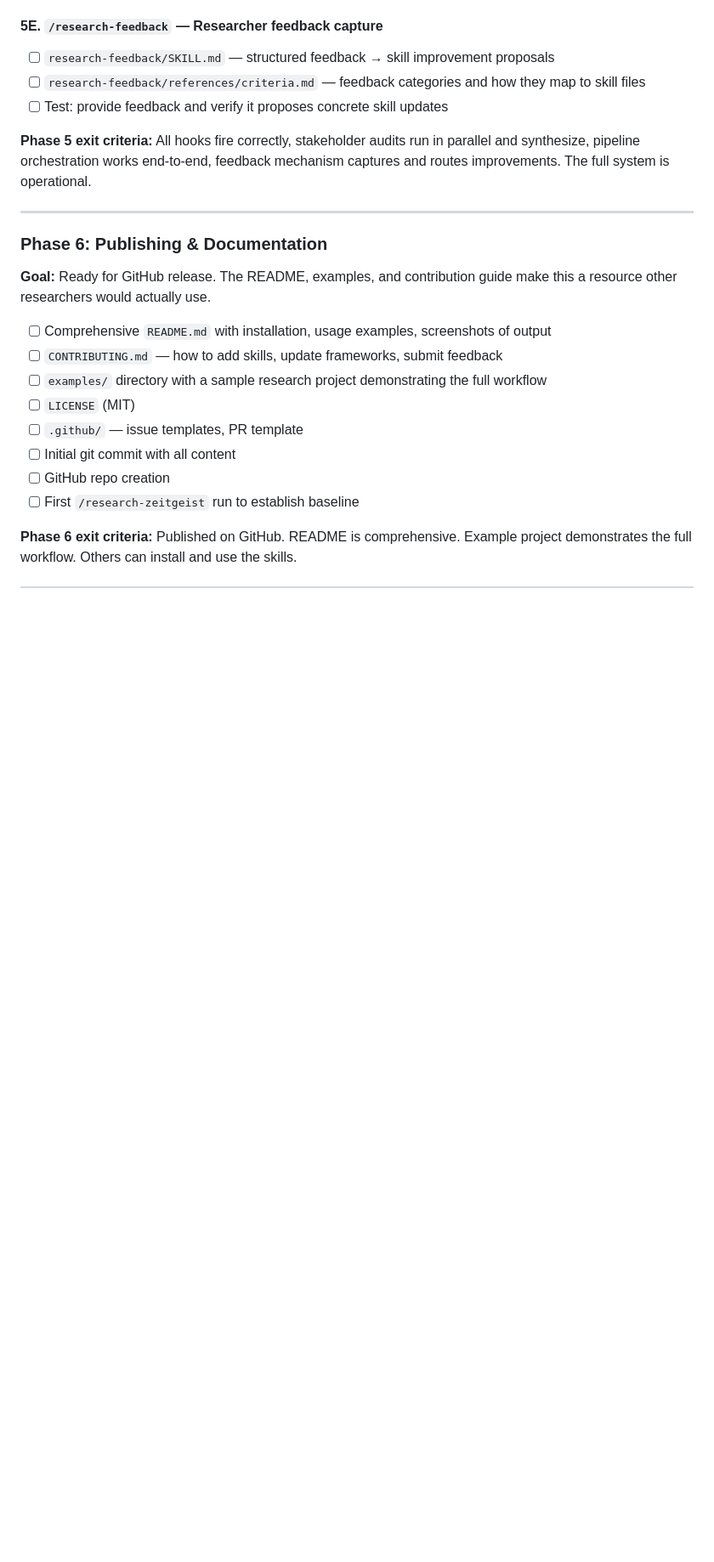
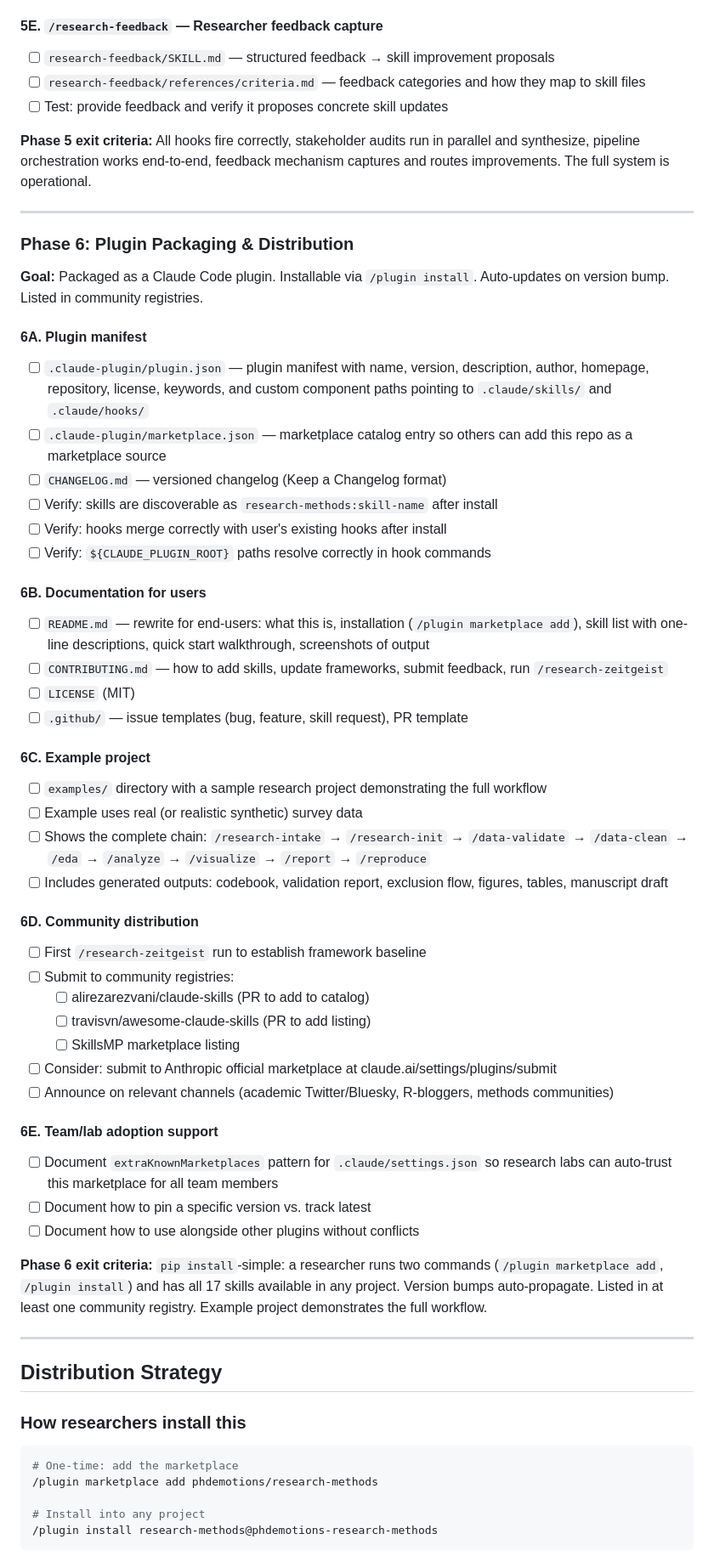
Before and after one commit to phdemotions/research-methods, a Markdown page: docs/plans/PLAN.md, the part around one of its changes. Shown at 85% size. GitHub-like rendering; blank space fills up the shorter version.

````diff
--- a/docs/plans/PLAN.md
+++ b/docs/plans/PLAN.md
@@ -269,16 +269,56 @@ Each follows the Opus Vita pattern: thin SKILL.md + `references/persona.md` + `r
 
 ---
 
-### Phase 6: Publishing & Documentation
-**Goal:** Ready for GitHub release. The README, examples, and contribution guide make this a resource other researchers would actually use.
+### Phase 6: Plugin Packaging & Distribution
+**Goal:** Packaged as a Claude Code plugin. Installable via `/plugin install`. Auto-updates on version bump. Listed in community registries.
 
-- [ ] Comprehensive `README.md` with installation, usage examples, screenshots of output
-- [ ] `CONTRIBUTING.md` — how to add skills, update frameworks, submit feedback
+#### 6A. Plugin manifest
+- [ ] `.claude-plugin/plugin.json` — plugin manifest with name, version, description, author, homepage, repository, license, keywords, and custom component paths pointing to `.claude/skills/` and `.claude/hooks/`
+- [ ] `.claude-plugin/marketplace.json` — marketplace catalog entry so others can add this repo as a marketplace source
+- [ ] `CHANGELOG.md` — versioned changelog (Keep a Changelog format)
+- [ ] Verify: skills are discoverable as `research-methods:skill-name` after install
+- [ ] Verify: hooks merge correctly with user's existing hooks after install
+- [ ] Verify: `${CLAUDE_PLUGIN_ROOT}` paths resolve correctly in hook commands
+
+#### 6B. Documentation for users
+- [ ] `README.md` — rewrite for end-users: what this is, installation (`/plugin marketplace add`), skill list with one-line descriptions, quick start walkthrough, screenshots of output
+- [ ] `CONTRIBUTING.md` — how to add skills, update frameworks, submit feedback, run `/research-zeitgeist`
+- [ ] `LICENSE` (MIT)
+- [ ] `.github/` — issue templates (bug, feature, skill request), PR template
+
+#### 6C. Example project
 - [ ] `examples/` directory with a sample research project demonstrating the full workflow
-- [ ] `LICENSE` (MIT)
-- [ ] `.github/` — issue templates, PR template
-- [ ] Initial git commit with all content
-- [ ] GitHub repo creation
-- [ ] First `/research-zeitgeist` run to establish baseline
+- [ ] Example uses real (or realistic synthetic) survey data
+- [ ] Shows the complete chain: `/research-intake` → `/research-init` → `/data-validate` → `/data-clean` → `/eda` → `/analyze` → `/visualize` → `/report` → `/reproduce`
+- [ ] Includes generated outputs: codebook, validation report, exclusion flow, figures, tables, manuscript draft
 
-**Phase 6 exit criteria:** Published on GitHub. README is comprehensive. Example project demonstrates the full workflow. Others can install and use the skills.
+#### 6D. Community distribution
+- [ ] First `/research-zeitgeist` run to establish framework baseline
+- [ ] Submit to community registries:
+  - [ ] alirezarezvani/claude-skills (PR to add to catalog)
+  - [ ] travisvn/awesome-claude-skills (PR to add listing)
+  - [ ] SkillsMP marketplace listing
+- [ ] Consider: submit to Anthropic official marketplace at claude.ai/settings/plugins/submit
+- [ ] Announce on relevant channels (academic Twitter/Bluesky, R-bloggers, methods communities)
+
+#### 6E. Team/lab adoption support
+- [ ] Document `extraKnownMarketplaces` pattern for `.claude/settings.json` so research labs can auto-trust this marketplace for all team members
+- [ ] Document how to pin a specific version vs. track latest
+- [ ] Document how to use alongside other plugins without conflicts
+
+**Phase 6 exit criteria:** `pip install`-simple: a researcher runs two commands (`/plugin marketplace add`, `/plugin install`) and has all 17 skills available in any project. Version bumps auto-propagate. Listed in at least one community registry. Example project demonstrates the full workflow.
+
+---
+
+## Distribution Strategy
+
+### How researchers install this
+
+```bash
+# One-time: add the marketplace
+/plugin marketplace add phdemotions/research-methods
+
+# Install into any project
+/plugin install research-methods@phdemotions-research-methods
+```
+
````
Also changed, not shown: other parts of docs/plans/PLAN.md (+64 -1 lines).
